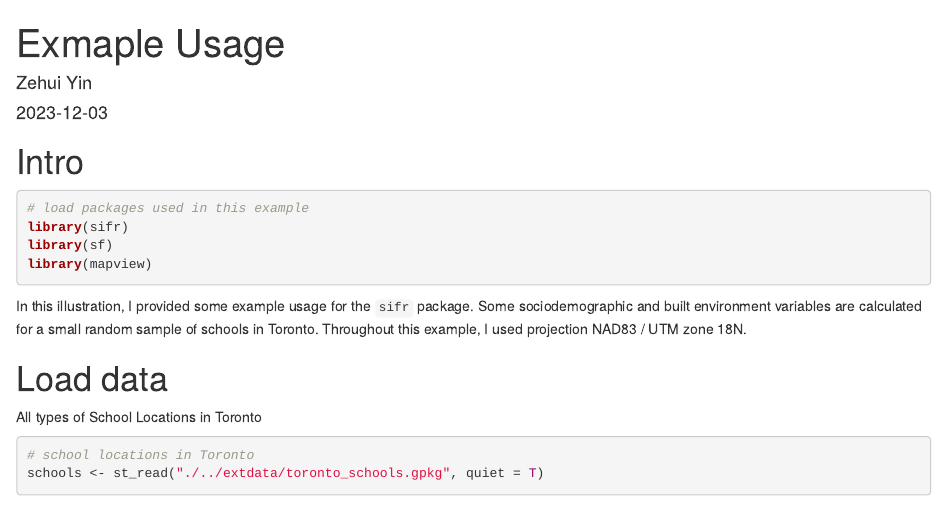
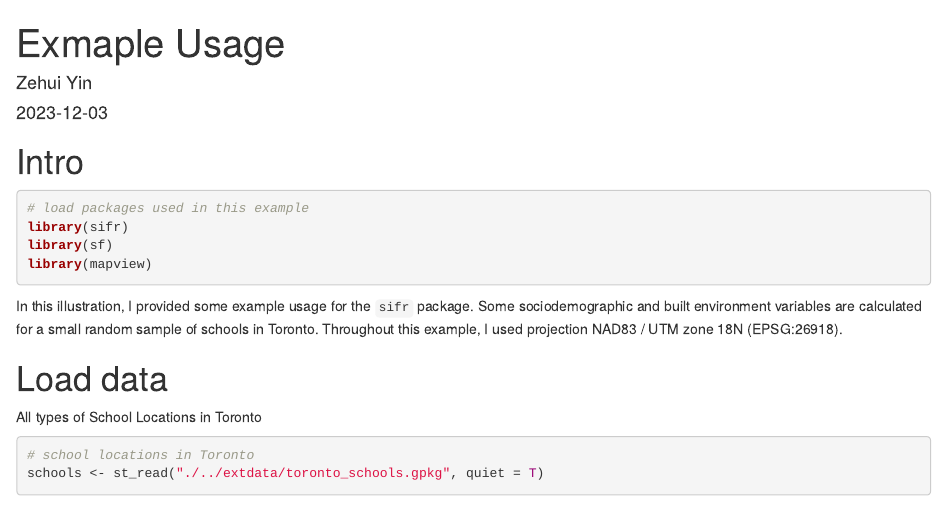
Before and after one commit to zehuiyin/sifr, an R Markdown document (vignette/example.Rmd): the page in a window 1100 px wide, from its top. Rendered offline with R 4.5, knitr and Pandoc, with nearby package versions; some code elsewhere in the file could not run offline.

Commit message:
update doc

```diff
--- a/vignette/example.Rmd
+++ b/vignette/example.Rmd
@@ -24,7 +24,7 @@ library(mapview)
 In this illustration, I provided some example usage for the `sifr` package. Some
 sociodemographic and built environment variables are calculated for a small
 random sample of schools in Toronto. Throughout this example, I used projection
-NAD83 / UTM zone 18N.
+NAD83 / UTM zone 18N (EPSG:26918).
 
 # Load data
 
```
Also changed, not shown: vignette/example.Rmd (2 more changed lines).
